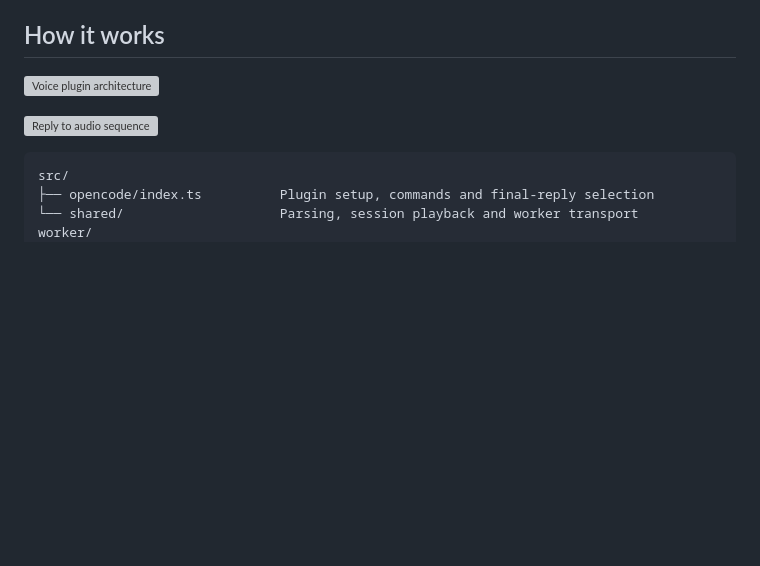
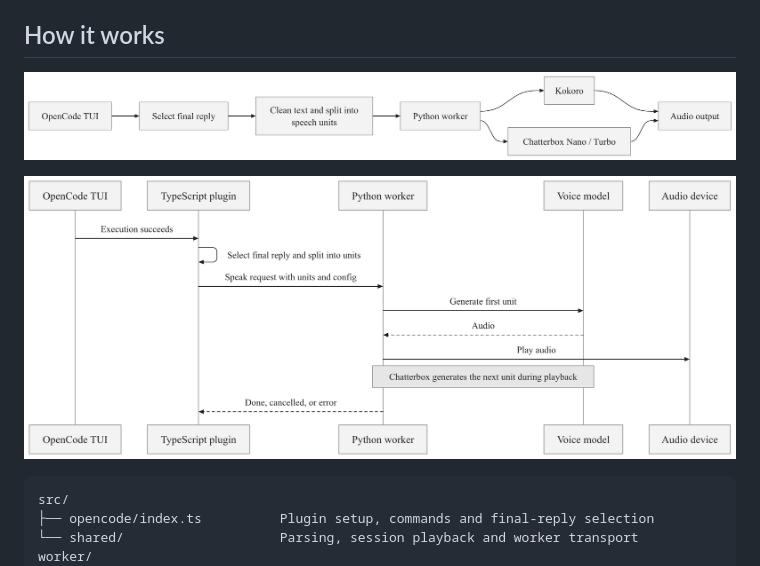
Before and after one commit to MH221B/voice-plugin, a Markdown page: README.md, the part around the change. GitHub-like rendering; pictures changed too: architecture.png (added), reply-to-audio.png (added); blank space fills up the shorter version; grey boxes are pictures that could not be loaded.

Commit message:
Use readable PNG diagrams in README

````diff
--- a/README.md
+++ b/README.md
@@ -4,9 +4,9 @@ Local text-to-speech for completed OpenCode TUI replies on Windows. Choose Kokor
 
 ## How it works
 
-![Voice plugin architecture](architecture.svg)
+![Voice plugin architecture](architecture.png)
 
-![Reply to audio sequence](reply-to-audio.svg)
+![Reply to audio sequence](reply-to-audio.png)
 
 ```text
 src/
````
